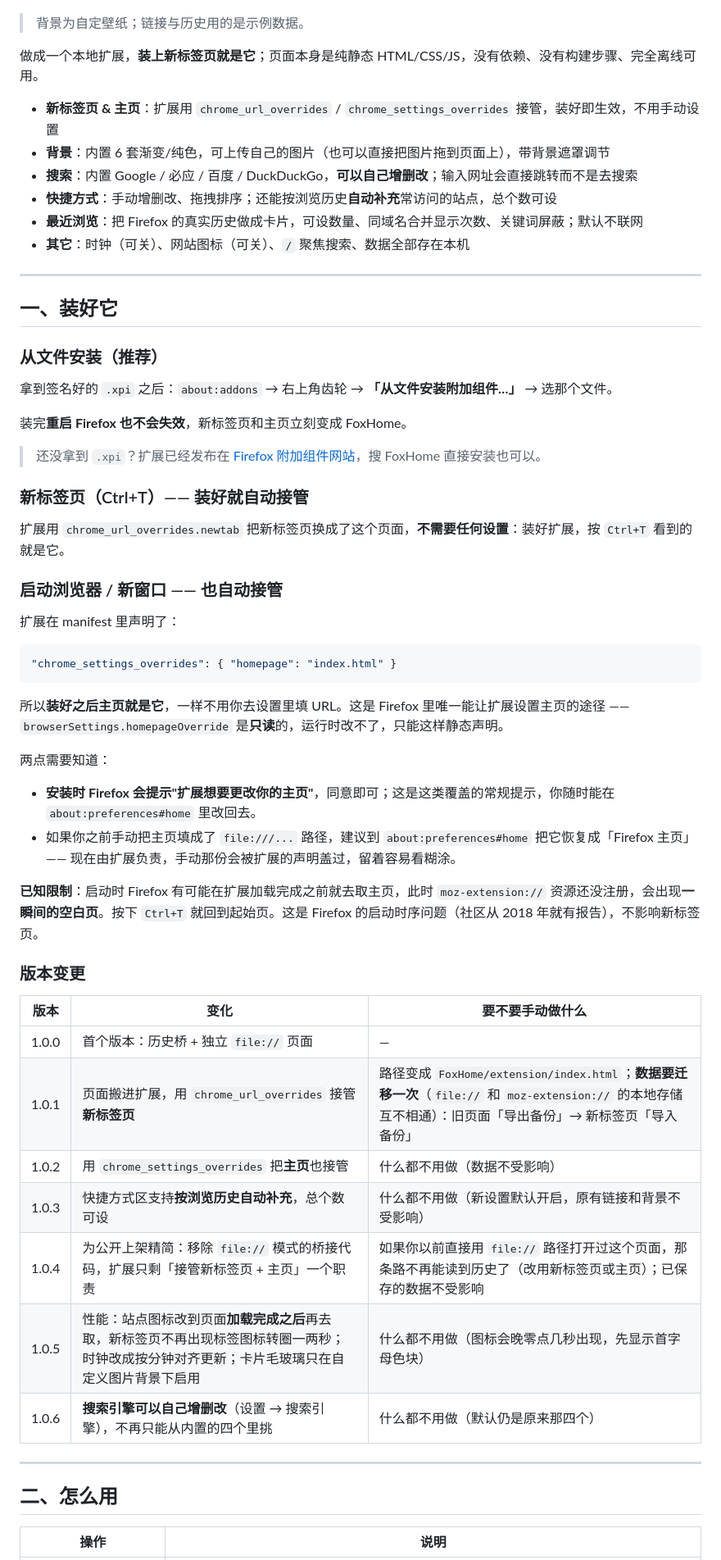
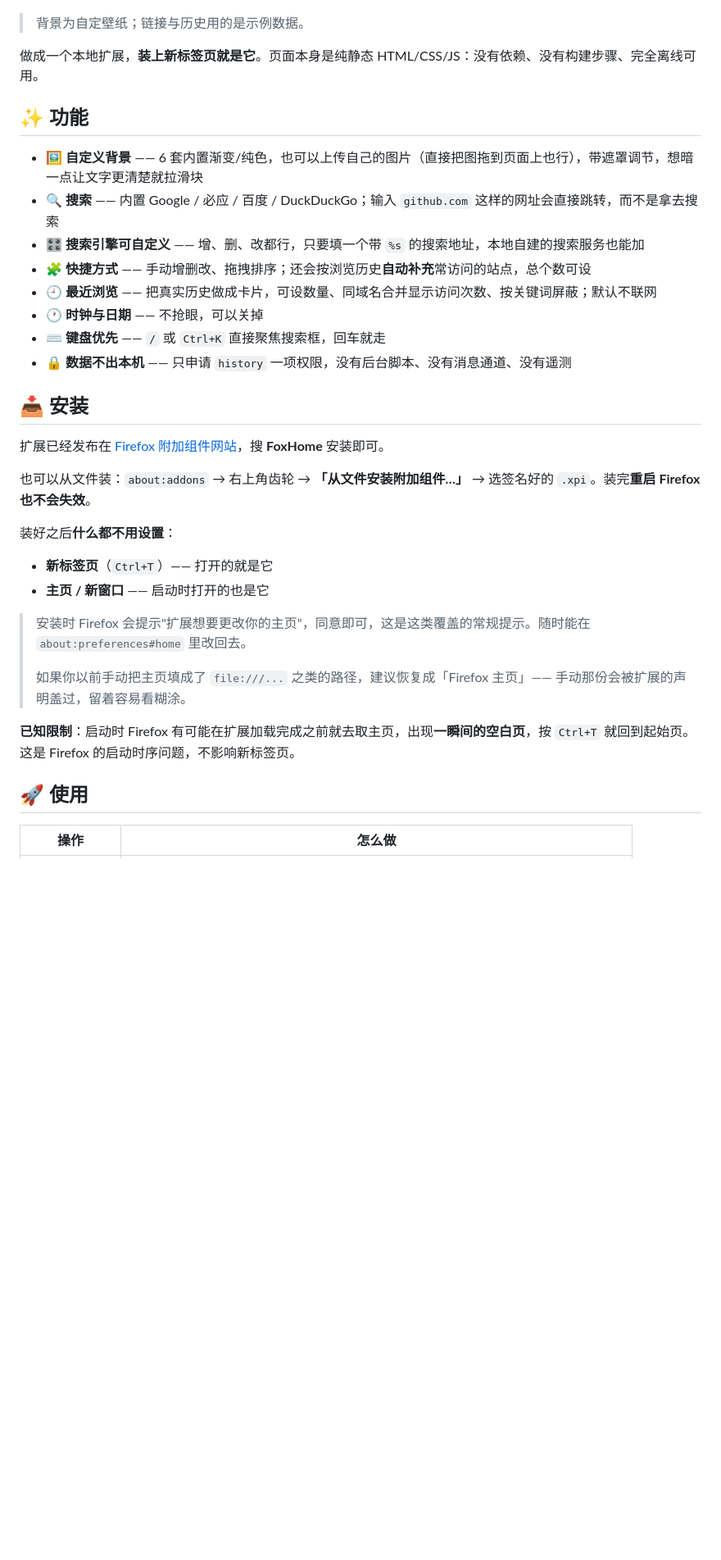
Before and after one commit to AlterWL/FoxHome, a Markdown page: README.md, the part around one of its changes. Shown at 82% size. GitHub-like rendering; blank space fills up the shorter version.

````diff
--- a/README.md
+++ b/README.md
@@ -6,63 +6,37 @@
 
 > 背景为自定壁纸；链接与历史用的是示例数据。
 
-做成一个本地扩展，**装上新标签页就是它**；页面本身是纯静态 HTML/CSS/JS，没有依赖、没有构建步骤、完全离线可用。
+做成一个本地扩展，**装上新标签页就是它**。页面本身是纯静态 HTML/CSS/JS：没有依赖、没有构建步骤、完全离线可用。
 
-- **新标签页 & 主页**：扩展用 `chrome_url_overrides` / `chrome_settings_overrides` 接管，装好即生效，不用手动设置
-- **背景**：内置 6 套渐变/纯色，可上传自己的图片（也可以直接把图片拖到页面上），带背景遮罩调节
-- **搜索**：内置 Google / 必应 / 百度 / DuckDuckGo，**可以自己增删改**；输入网址会直接跳转而不是去搜索
-- **快捷方式**：手动增删改、拖拽排序；还能按浏览历史**自动补充**常访问的站点，总个数可设
-- **最近浏览**：把 Firefox 的真实历史做成卡片，可设数量、同域名合并显示次数、关键词屏蔽；默认不联网
-- **其它**：时钟（可关）、网站图标（可关）、`/` 聚焦搜索、数据全部存在本机
+## ✨ 功能
 
----
+- 🖼️ **自定义背景** —— 6 套内置渐变/纯色，也可以上传自己的图片（直接把图拖到页面上也行），带遮罩调节，想暗一点让文字更清楚就拉滑块
+- 🔍 **搜索** —— 内置 Google / 必应 / 百度 / DuckDuckGo；输入 `github.com` 这样的网址会直接跳转，而不是拿去搜索
+- 🎛️ **搜索引擎可自定义** —— 增、删、改都行，只要填一个带 `%s` 的搜索地址，本地自建的搜索服务也能加
+- 🧩 **快捷方式** —— 手动增删改、拖拽排序；还会按浏览历史**自动补充**常访问的站点，总个数可设
+- 🕘 **最近浏览** —— 把真实历史做成卡片，可设数量、同域名合并显示访问次数、按关键词屏蔽；默认不联网
+- 🕐 **时钟与日期** —— 不抢眼，可以关掉
+- ⌨️ **键盘优先** —— `/` 或 `Ctrl+K` 直接聚焦搜索框，回车就走
+- 🔒 **数据不出本机** —— 只申请 `history` 一项权限，没有后台脚本、没有消息通道、没有遥测
 
-## 一、装好它
+## 📥 安装
 
-### 从文件安装（推荐）
+扩展已经发布在 [Firefox 附加组件网站](https://addons.mozilla.org/firefox/)，搜 **FoxHome** 安装即可。
 
-拿到签名好的 `.xpi` 之后：`about:addons` → 右上角齿轮 → **「从文件安装附加组件…」** → 选那个文件。
+也可以从文件装：`about:addons` → 右上角齿轮 → **「从文件安装附加组件…」** → 选签名好的 `.xpi`。装完**重启 Firefox 也不会失效**。
 
-装完**重启 Firefox 也不会失效**，新标签页和主页立刻变成 FoxHome。
+装好之后**什么都不用设置**：
 
-> 还没拿到 `.xpi`？扩展已经发布在 [Firefox 附加组件网站](https://addons.mozilla.org/firefox/)，搜 FoxHome 直接安装也可以。
+- **新标签页**（`Ctrl+T`）—— 打开的就是它
+- **主页 / 新窗口** —— 启动时打开的也是它
 
-### 新标签页（Ctrl+T）—— 装好就自动接管
+> 安装时 Firefox 会提示"扩展想要更改你的主页"，同意即可，这是这类覆盖的常规提示。随时能在 `about:preferences#home` 里改回去。
+>
+> 如果你以前手动把主页填成了 `file:///...` 之类的路径，建议恢复成「Firefox 主页」—— 手动那份会被扩展的声明盖过，留着容易看糊涂。
 
-扩展用 `chrome_url_overrides.newtab` 把新标签页换成了这个页面，**不需要任何设置**：装好扩展，按 `Ctrl+T` 看到的就是它。
+**已知限制**：启动时 Firefox 有可能在扩展加载完成之前就去取主页，出现**一瞬间的空白页**，按 `Ctrl+T` 就回到起始页。这是 Firefox 的启动时序问题，不影响新标签页。
 
-### 启动浏览器 / 新窗口 —— 也自动接管
+## 🚀 使用
 
-扩展在 manifest 里声明了：
-
-```json
-"chrome_settings_overrides": { "homepage": "index.html" }
-```
-
-所以**装好之后主页就是它**，一样不用你去设置里填 URL。这是 Firefox 里唯一能让扩展设置主页的途径 —— `browserSettings.homepageOverride` 是**只读**的，运行时改不了，只能这样静态声明。
-
-两点需要知道：
-
-- **安装时 Firefox 会提示"扩展想要更改你的主页"**，同意即可；这是这类覆盖的常规提示，你随时能在 `about:preferences#home` 里改回去。
-- 如果你之前手动把主页填成了 `file:///...` 路径，建议到 `about:preferences#home` 把它恢复成「Firefox 主页」—— 现在由扩展负责，手动那份会被扩展的声明盖过，留着容易看糊涂。
-
-**已知限制**：启动时 Firefox 有可能在扩展加载完成之前就去取主页，此时 `moz-extension://` 资源还没注册，会出现**一瞬间的空白页**。按下 `Ctrl+T` 就回到起始页。这是 Firefox 的启动时序问题（社区从 2018 年就有报告），不影响新标签页。
-
-### 版本变更
-
-| 版本 | 变化 | 要不要手动做什么 |
-| --- | --- | --- |
-| 1.0.0 | 首个版本：历史桥 + 独立 `file://` 页面 | — |
-| 1.0.1 | 页面搬进扩展，用 `chrome_url_overrides` 接管**新标签页** | 路径变成 `FoxHome/extension/index.html`；**数据要迁移一次**（`file://` 和 `moz-extension://` 的本地存储互不相通）：旧页面「导出备份」→ 新标签页「导入备份」 |
-| 1.0.2 | 用 `chrome_settings_overrides` 把**主页**也接管 | 什么都不用做（数据不受影响） |
-| 1.0.3 | 快捷方式区支持**按浏览历史自动补充**，总个数可设 | 什么都不用做（新设置默认开启，原有链接和背景不受影响） |
-| 1.0.4 | 为公开上架精简：移除 `file://` 模式的桥接代码，扩展只剩「接管新标签页 + 主页」一个职责 | 如果你以前直接用 `file://` 路径打开过这个页面，那条路不再能读到历史了（改用新标签页或主页）；已保存的数据不受影响 |
-| 1.0.5 | 性能：站点图标改到页面**加载完成之后**再去取，新标签页不再出现标签图标转圈一两秒；时钟改成按分钟对齐更新；卡片毛玻璃只在自定义图片背景下启用 | 什么都不用做（图标会晚零点几秒出现，先显示首字母色块） |
-| 1.0.6 | **搜索引擎可以自己增删改**（设置 → 搜索引擎），不再只能从内置的四个里挑 | 什么都不用做（默认仍是原来那四个） |
-
----
-
-## 二、怎么用
-
-| 操作 | 说明 |
+| 操作 | 怎么做 |
 | --- | --- |
````
Also changed, not shown: other parts of README.md (+31 -41 lines), DEVELOPING.md (+21 -1 lines).
